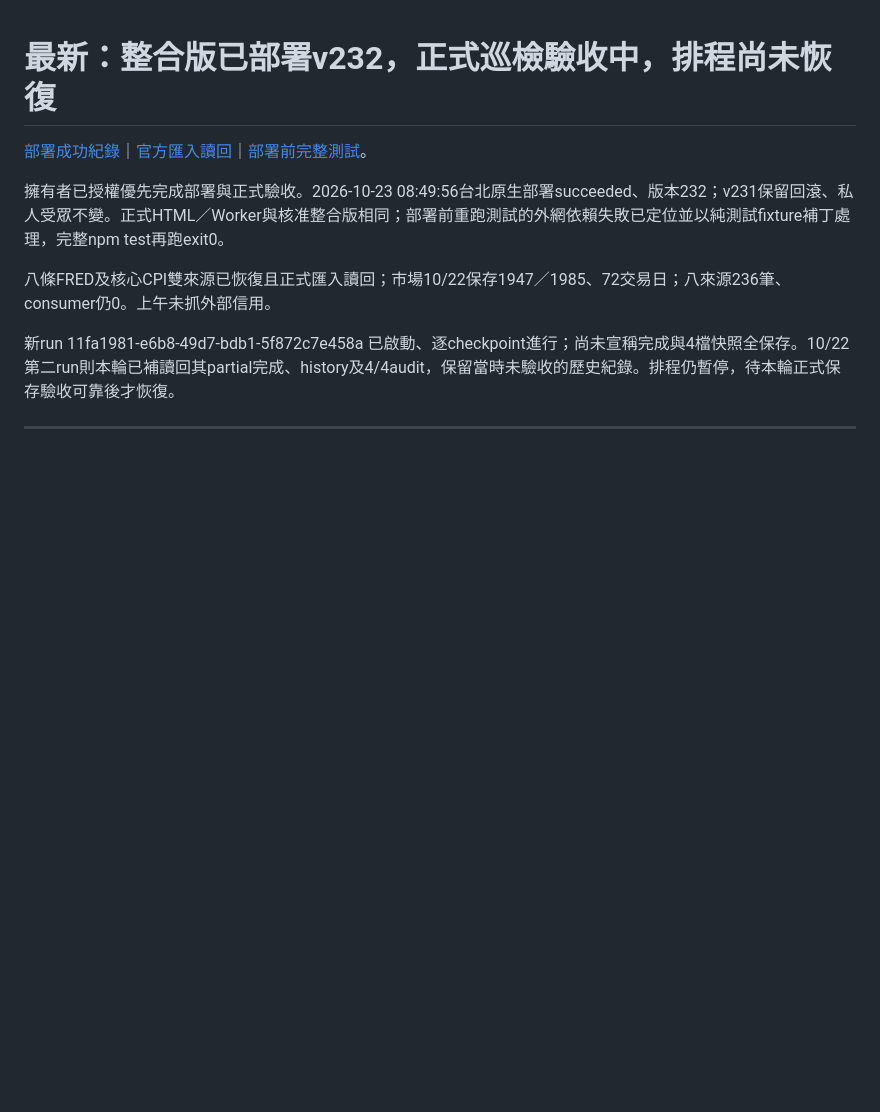
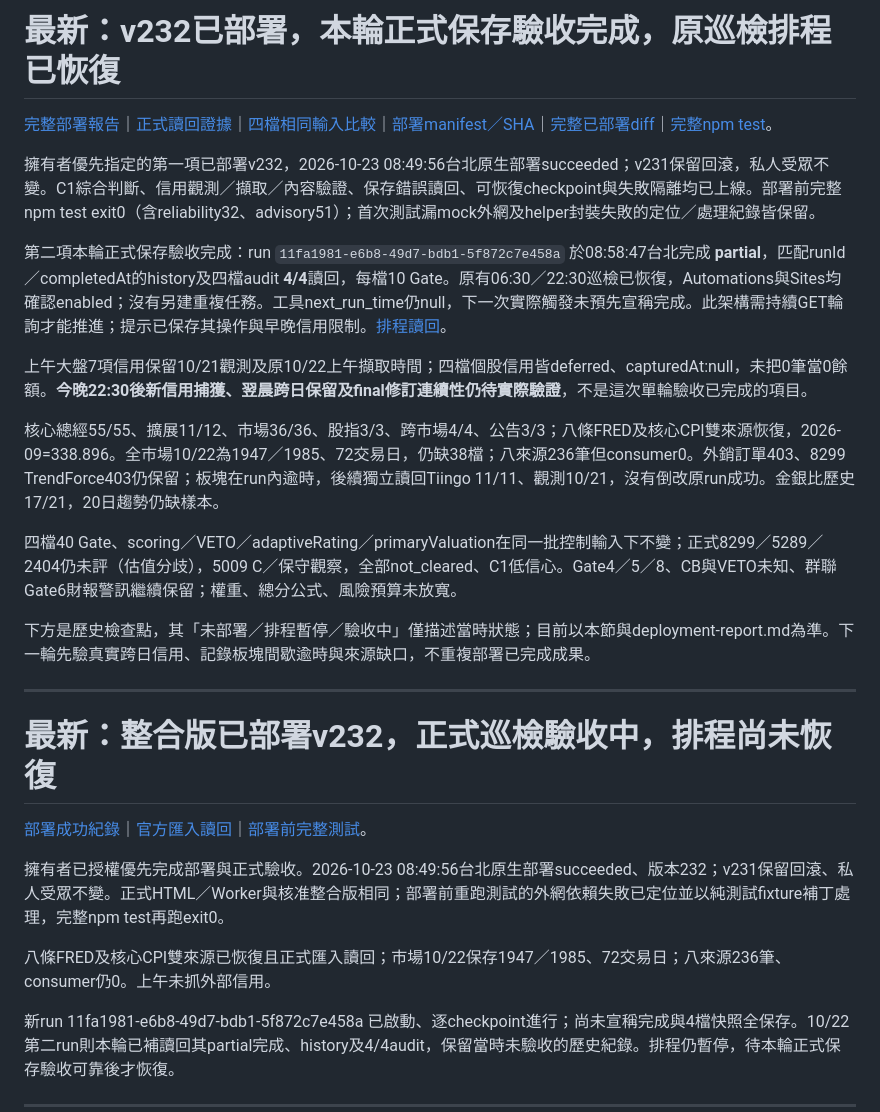
Before and after one commit to wcr0936531039-png/macro-relay-service, a Markdown page: diagnostics/latest.md, the part around the change. Rendered like a GitHub page; blank space fills up the shorter version.

Commit message:
Finalize v232 deployment acceptance and resumed inspection status

```diff
--- a/diagnostics/latest.md
+++ b/diagnostics/latest.md
@@ -1,3 +1,21 @@
+# 最新：v232已部署，本輪正式保存驗收完成，原巡檢排程已恢復
+
+[完整部署報告](reliability-20261023/deployment-report.md)｜[正式讀回證據](reliability-20261023/deployment-readback.json)｜[四檔相同輸入比較](reliability-20261023/deployment-identical-live-inputs.json)｜[部署manifest／SHA](reliability-20261023/deployment-manifest.json)｜[完整已部署diff](reliability-20261023/deployed-source.patch)｜[完整npm test](reliability-20261023/deployment-final-npm-test.log)。
+
+擁有者優先指定的第一項已部署v232，2026-10-23 08:49:56台北原生部署succeeded；v231保留回滾，私人受眾不變。C1綜合判斷、信用觀測／擷取／內容驗證、保存錯誤讀回、可恢復checkpoint與失敗隔離均已上線。部署前完整npm test exit0（含reliability32、advisory51）；首次測試漏mock外網及helper封裝失敗的定位／處理紀錄皆保留。
+
+第二項本輪正式保存驗收完成：run `11fa1981-e6b8-49d7-bdb1-5f872c7e458a` 於08:58:47台北完成 **partial**，匹配runId／completedAt的history及四檔audit **4/4**讀回，每檔10 Gate。原有06:30／22:30巡檢已恢復，Automations與Sites均確認enabled；沒有另建重複任務。工具next_run_time仍null，下一次實際觸發未預先宣稱完成。此架構需持續GET輪詢才能推進；提示已保存其操作與早晚信用限制。[排程讀回](reliability-20261023/deployment-13-automation-resumed.md)。
+
+上午大盤7項信用保留10/21觀測及原10/22上午擷取時間；四檔個股信用皆deferred、capturedAt:null，未把0筆當0餘額。**今晚22:30後新信用捕獲、翌晨跨日保留及final修訂連續性仍待實際驗證**，不是這次單輪驗收已完成的項目。
+
+核心總經55/55、擴展11/12、市場36/36、股指3/3、跨市場4/4、公告3/3；八條FRED及核心CPI雙來源恢復，2026-09=338.896。全市場10/22為1947／1985、72交易日，仍缺38檔；八來源236筆但consumer0。外銷訂單403、8299 TrendForce403仍保留；板塊在run內逾時，後續獨立讀回Tiingo 11/11、觀測10/21，沒有倒改原run成功。金銀比歷史17/21，20日趨勢仍缺樣本。
+
+四檔40 Gate、scoring／VETO／adaptiveRating／primaryValuation在同一批控制輸入下不變；正式8299／5289／2404仍未評（估值分歧），5009 C／保守觀察，全部not_cleared、C1低信心。Gate4／5／8、CB與VETO未知、群聯Gate6財報警訊繼續保留；權重、總分公式、風險預算未放寬。
+
+下方是歷史檢查點，其「未部署／排程暫停／驗收中」僅描述當時狀態；目前以本節與deployment-report.md為準。下一輪先驗真實跨日信用、記錄板塊間歇逾時與來源缺口，不重複部署已完成成果。
+
+---
+
 # 最新：整合版已部署v232，正式巡檢驗收中，排程尚未恢復
 
 [部署成功紀錄](reliability-20261023/deployment-06-published.md)｜[官方匯入讀回](reliability-20261023/deployment-07-official-import.md)｜[部署前完整測試](reliability-20261023/deployment-final-npm-test.log)。
```
